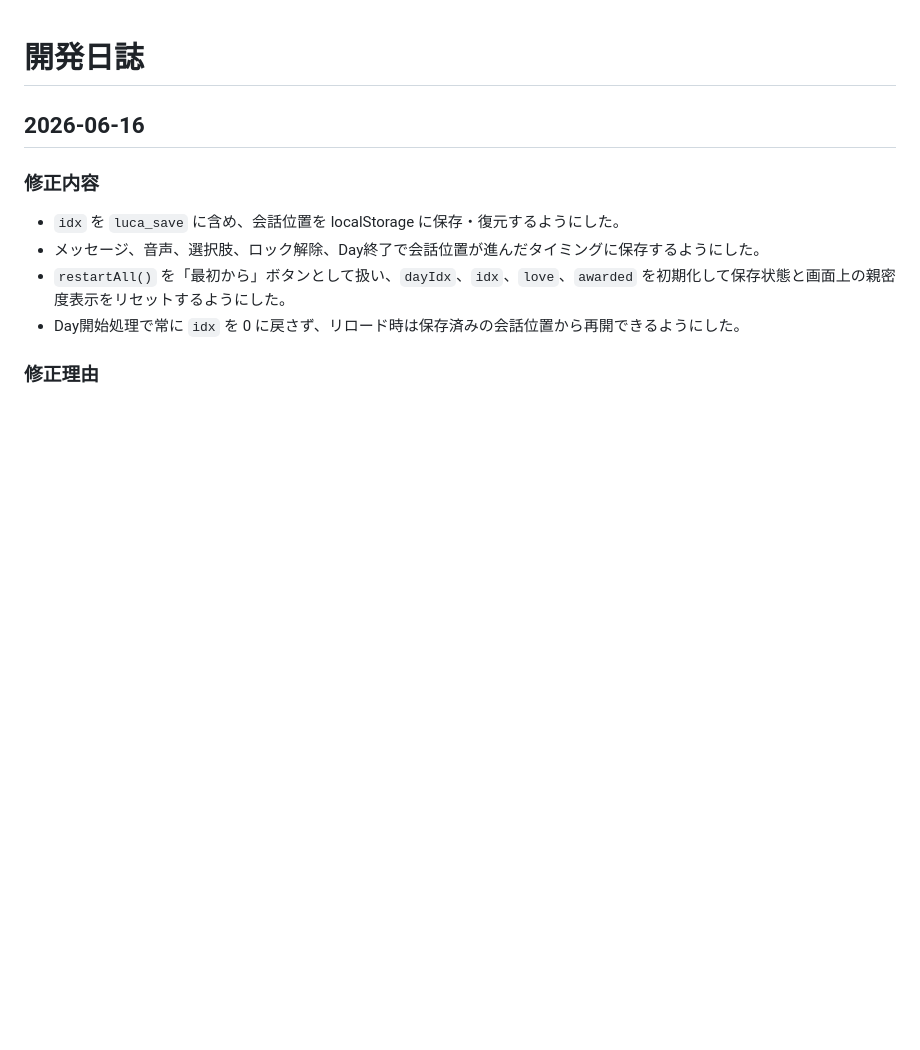
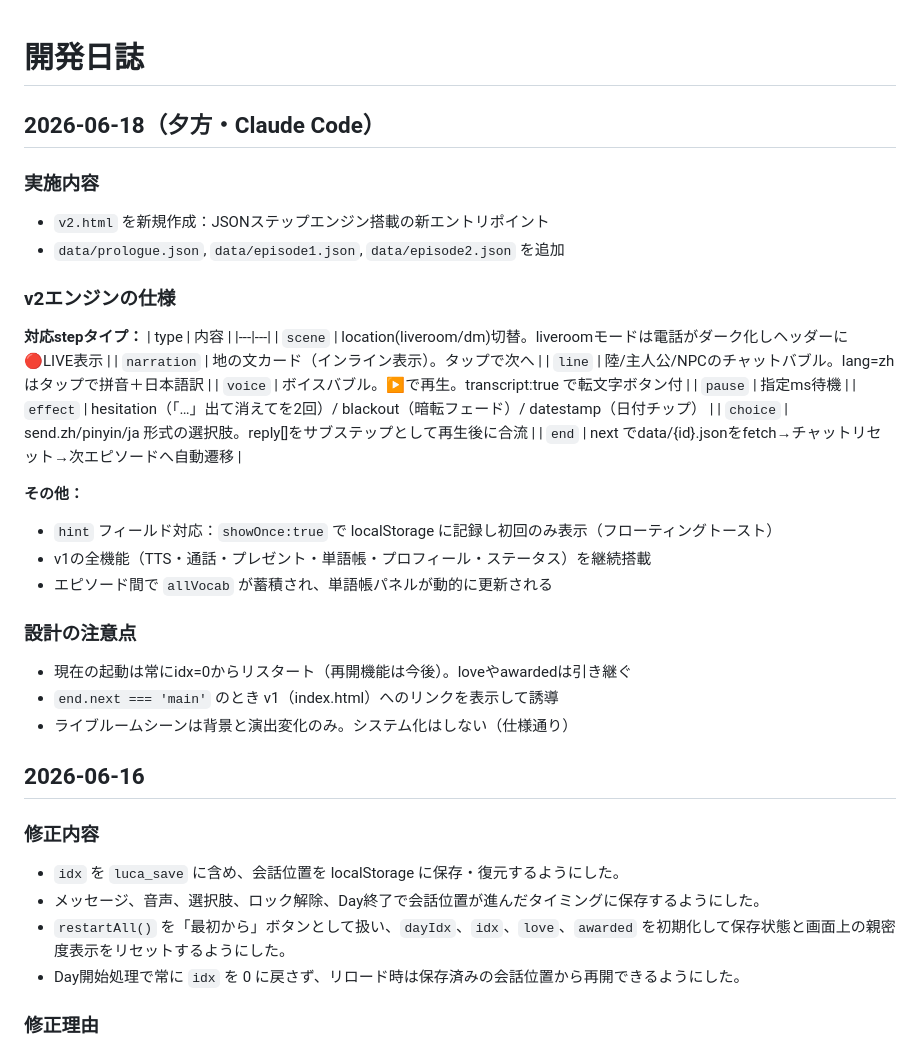
Before and after one commit to xiaoling117-dot/luca-chinese-chat, a Markdown page: docs/devlog.md, the part around the change. Rendered like a GitHub page; blank space fills up the shorter version.

Commit message:
docs: devlog更新（v2エンジン実装記録）
Co-Authored-By: Claude Sonnet 4.6 <noreply@anthropic.com>

```diff
--- a/docs/devlog.md
+++ b/docs/devlog.md
@@ -1,4 +1,33 @@
 # 開発日誌
+
+## 2026-06-18（夕方・Claude Code）
+
+### 実施内容
+- `v2.html` を新規作成：JSONステップエンジン搭載の新エントリポイント
+- `data/prologue.json`, `data/episode1.json`, `data/episode2.json` を追加
+
+### v2エンジンの仕様
+**対応stepタイプ：**
+| type | 内容 |
+|---|---|
+| `scene` | location(liveroom/dm)切替。liveroomモードは電話がダーク化しヘッダーに🔴LIVE表示 |
+| `narration` | 地の文カード（インライン表示）。タップで次へ |
+| `line` | 陸/主人公/NPCのチャットバブル。lang=zh はタップで拼音＋日本語訳 |
+| `voice` | ボイスバブル。▶で再生。transcript:true で転文字ボタン付 |
+| `pause` | 指定ms待機 |
+| `effect` | hesitation（「…」出て消えてを2回）/ blackout（暗転フェード）/ datestamp（日付チップ） |
+| `choice` | send.zh/pinyin/ja 形式の選択肢。reply[]をサブステップとして再生後に合流 |
+| `end` | next でdata/{id}.jsonをfetch→チャットリセット→次エピソードへ自動遷移 |
+
+**その他：**
+- `hint` フィールド対応：`showOnce:true` で localStorage に記録し初回のみ表示（フローティングトースト）
+- v1の全機能（TTS・通話・プレゼント・単語帳・プロフィール・ステータス）を継続搭載
+- エピソード間で `allVocab` が蓄積され、単語帳パネルが動的に更新される
+
+### 設計の注意点
+- 現在の起動は常にidx=0からリスタート（再開機能は今後）。loveやawardedは引き継ぐ
+- `end.next === 'main'` のとき v1（index.html）へのリンクを表示して誘導
+- ライブルームシーンは背景と演出変化のみ。システム化はしない（仕様通り）
 
 ## 2026-06-16
 
```
